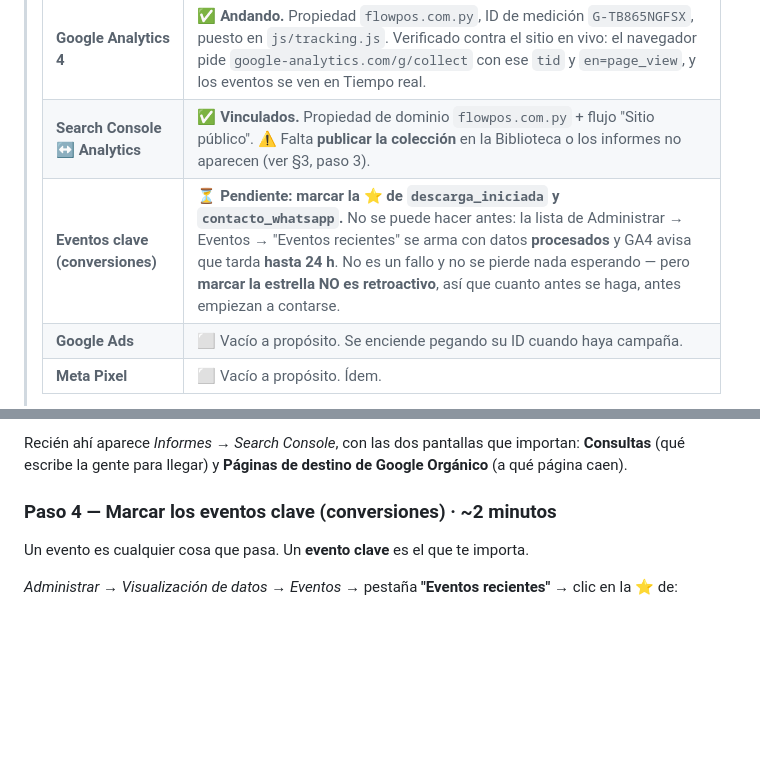
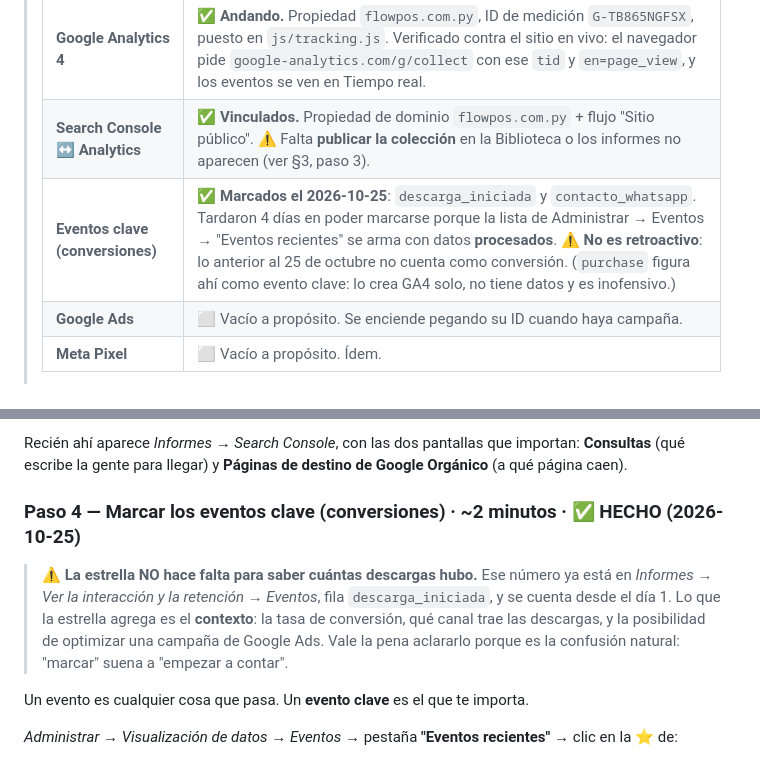
Before and after one commit to avaldezdev/flowpos-website, a Markdown page: docs/plan-de-medicion.md, 2 parts joined by grey strips. Drawn GitHub-style; blank space fills up the shorter version.

Commit message:
docs(medición): eventos clave marcados, y qué significan de verdad
`descarga_iniciada` y `contacto_whatsapp` quedaron marcados como eventos clave
(2026-10-25). Tardaron 4 días en poder marcarse: la lista de "Eventos recientes"
se arma con datos procesados, no en vivo.

Se agrega la aclaración que faltaba y que causó la confusión real: **la estrella
no hace falta para contar descargas.** Ese número está desde el día 1 en el
informe de Eventos, fila `descarga_iniciada`. Lo que la estrella agrega es el
contexto —tasa de conversión, qué canal las trae, y poder optimizar Google Ads—,
no la cuenta. "Marcar" suena a "empezar a contar" y no es eso.

Estado de la medición al 2026-10-25, verificado dentro de la propiedad: 9
usuarios y 47 eventos en 4 días, con `descarga_iniciada` 2, `click_portal` 2 y
`contacto_whatsapp` 1. ⚠️ Parte de ese tráfico somos nosotros probando — los
usuarios de Estados Unidos (Council Bluffs) son el navegador de verificación.
Sigue pendiente el filtro de tráfico interno, que con estos volúmenes pesa.

Co-Authored-By: Claude Opus 5 <noreply@anthropic.com>

```diff
--- a/docs/plan-de-medicion.md
+++ b/docs/plan-de-medicion.md
@@ -9,7 +9,7 @@ tráfico que llega solo (Google) y para el que se paga (Google Ads, Meta Ads).
 > |---|---|
 > | **Google Analytics 4** | ✅ **Andando.** Propiedad `flowpos.com.py`, ID de medición `G-TB865NGFSX`, puesto en `js/tracking.js`. Verificado contra el sitio en vivo: el navegador pide `google-analytics.com/g/collect` con ese `tid` y `en=page_view`, y los eventos se ven en Tiempo real. |
 > | **Search Console ↔ Analytics** | ✅ **Vinculados.** Propiedad de dominio `flowpos.com.py` + flujo "Sitio público". ⚠️ Falta **publicar la colección** en la Biblioteca o los informes no aparecen (ver §3, paso 3). |
-> | **Eventos clave (conversiones)** | ⏳ **Pendiente: marcar la ⭐ de `descarga_iniciada` y `contacto_whatsapp`.** No se puede hacer antes: la lista de Administrar → Eventos → "Eventos recientes" se arma con datos **procesados** y GA4 avisa que tarda **hasta 24 h**. No es un fallo y no se pierde nada esperando — pero **marcar la estrella NO es retroactivo**, así que cuanto antes se haga, antes empiezan a contarse. |
+> | **Eventos clave (conversiones)** | ✅ **Marcados el 2026-10-25**: `descarga_iniciada` y `contacto_whatsapp`. Tardaron 4 días en poder marcarse porque la lista de Administrar → Eventos → "Eventos recientes" se arma con datos **procesados**. ⚠️ **No es retroactivo**: lo anterior al 25 de octubre no cuenta como conversión. (`purchase` figura ahí como evento clave: lo crea GA4 solo, no tiene datos y es inofensivo.) |
 > | **Google Ads** | ⬜ Vacío a propósito. Se enciende pegando su ID cuando haya campaña. |
 > | **Meta Pixel** | ⬜ Vacío a propósito. Ídem. |
 >
@@ -104,7 +104,14 @@ Recién ahí aparece *Informes → Search Console*, con las dos pantallas que
 importan: **Consultas** (qué escribe la gente para llegar) y **Páginas de
 destino de Google Orgánico** (a qué página caen).
 
-### Paso 4 — Marcar los eventos clave (conversiones) · ~2 minutos
+### Paso 4 — Marcar los eventos clave (conversiones) · ~2 minutos · ✅ HECHO (2026-10-25)
+
+> ⚠️ **La estrella NO hace falta para saber cuántas descargas hubo.** Ese número
+> ya está en *Informes → Ver la interacción y la retención → Eventos*, fila
+> `descarga_iniciada`, y se cuenta desde el día 1. Lo que la estrella agrega es
+> el **contexto**: la tasa de conversión, qué canal trae las descargas, y la
+> posibilidad de optimizar una campaña de Google Ads. Vale la pena aclararlo
+> porque es la confusión natural: "marcar" suena a "empezar a contar".
 
 Un evento es cualquier cosa que pasa. Un **evento clave** es el que te importa.
 
```
